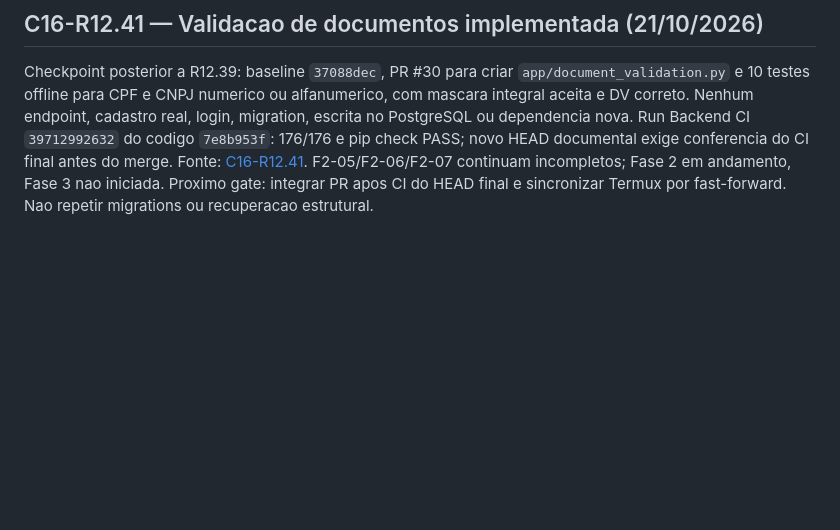
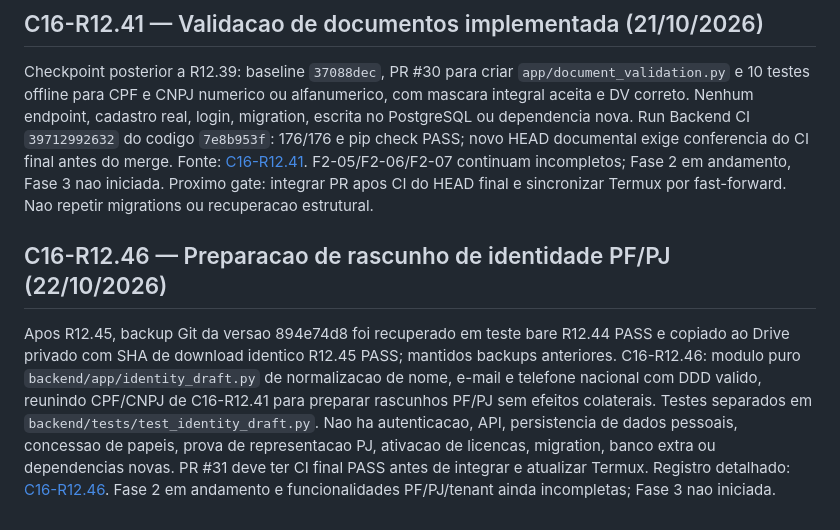
Before and after one commit to fronassor-art/FRcaixinha-2.2, a Markdown page: docs/continuidade/FRcaixinha_2_2_Cartao_Retomada_Novo_Chat_2026-10-20.md, the part around the change. GitHub-like rendering; blank space fills up the shorter version.

Commit message:
docs(c16): anotar continuidade C16-R12.46 para retomada segura

```diff
--- a/docs/continuidade/FRcaixinha_2_2_Cartao_Retomada_Novo_Chat_2026-10-20.md
+++ b/docs/continuidade/FRcaixinha_2_2_Cartao_Retomada_Novo_Chat_2026-10-20.md
@@ -186,3 +186,19 @@ Fonte: [C16-R12.41](FRcaixinha_2_2_C16_R12_41_Validacao_CPF_CNPJ.md).
 F2-05/F2-06/F2-07 continuam incompletos; Fase 2 em andamento, Fase 3
 nao iniciada. Proximo gate: integrar PR apos CI do HEAD final e sincronizar
 Termux por fast-forward. Nao repetir migrations ou recuperacao estrutural.
+
+## C16-R12.46 — Preparacao de rascunho de identidade PF/PJ (22/10/2026)
+
+Apos R12.45, backup Git da versao 894e74d8 foi recuperado em teste bare
+R12.44 PASS e copiado ao Drive privado com SHA de download identico
+R12.45 PASS; mantidos backups anteriores. C16-R12.46: modulo puro
+`backend/app/identity_draft.py` de normalizacao de nome, e-mail e telefone
+nacional com DDD valido, reunindo CPF/CNPJ de C16-R12.41 para preparar
+rascunhos PF/PJ sem efeitos colaterais. Testes separados em
+`backend/tests/test_identity_draft.py`. Nao ha autenticacao, API,
+persistencia de dados pessoais, concessao de papeis, prova de representacao
+PJ, ativacao de licencas, migration, banco extra ou dependencias novas.
+PR #31 deve ter CI final PASS antes de integrar e atualizar Termux.
+Registro detalhado: [C16-R12.46](FRcaixinha_2_2_C16_R12_46_Preparacao_Identidade_PF_PJ.md).
+Fase 2 em andamento e funcionalidades PF/PJ/tenant ainda incompletas;
+Fase 3 nao iniciada.
```
